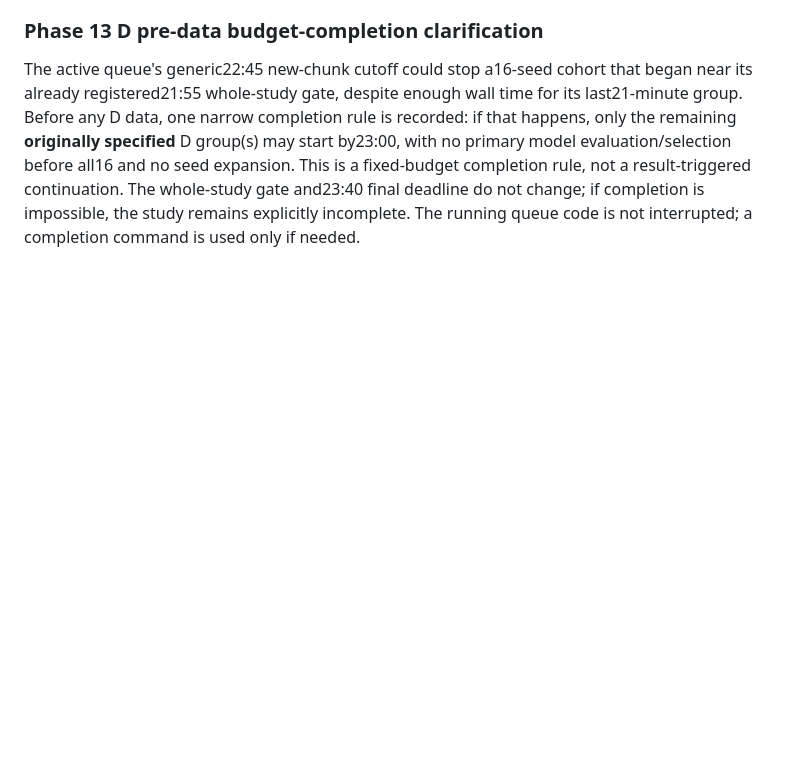
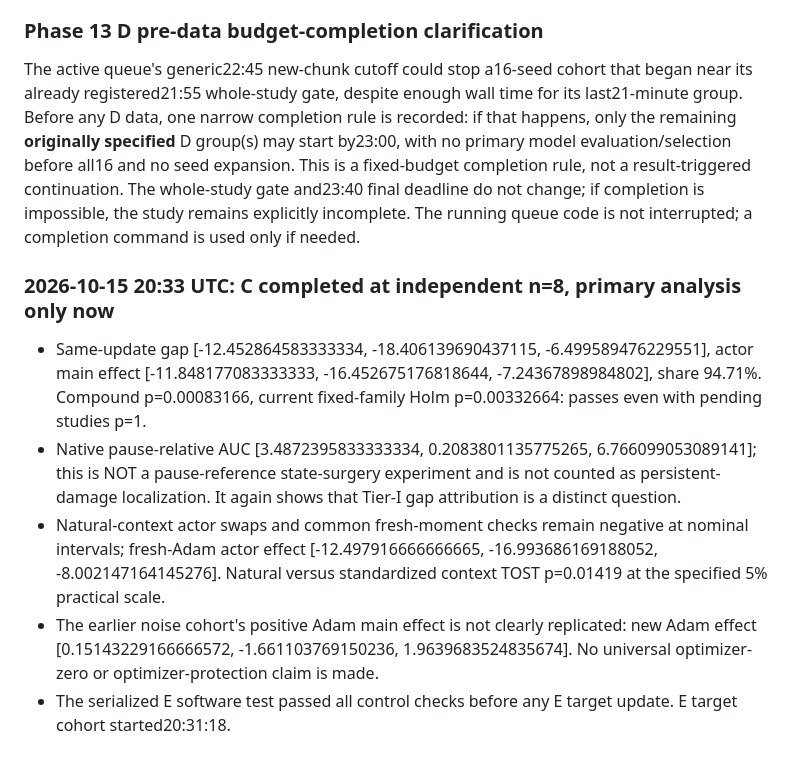
Before and after one commit to Nityahapani/rlearlydamage, a Markdown page: LOG.md, the part around the change. GitHub-like rendering; blank space fills up the shorter version.

Commit message:
C interpretation: independent Tier-I replication, no beyond-time-harm claim; prior optimizer benefit not assumed

```diff
--- a/LOG.md
+++ b/LOG.md
@@ -1597,3 +1597,10 @@ The full planned factorials also permit optimizer effects conditional on actor s
 
 ### Phase 13 D pre-data budget-completion clarification
 The active queue's generic22:45 new-chunk cutoff could stop a16-seed cohort that began near its already registered21:55 whole-study gate, despite enough wall time for its last21-minute group. Before any D data, one narrow completion rule is recorded: if that happens, only the remaining **originally specified** D group(s) may start by23:00, with no primary model evaluation/selection before all16 and no seed expansion. This is a fixed-budget completion rule, not a result-triggered continuation. The whole-study gate and23:40 final deadline do not change; if completion is impossible, the study remains explicitly incomplete. The running queue code is not interrupted; a completion command is used only if needed.
+
+### 2026-10-15 20:33 UTC: C completed at independent n=8, primary analysis only now
+- Same-update gap [-12.452864583333334, -18.406139690437115, -6.499589476229551], actor main effect [-11.848177083333333, -16.452675176818644, -7.24367898984802], share 94.71%. Compound p=0.00083166, current fixed-family Holm p=0.00332664: passes even with pending studies p=1.
+- Native pause-relative AUC [3.4872395833333334, 0.2083801135775265, 6.766099053089141]; this is NOT a pause-reference state-surgery experiment and is not counted as persistent-damage localization. It again shows that Tier-I gap attribution is a distinct question.
+- Natural-context actor swaps and common fresh-moment checks remain negative at nominal intervals; fresh-Adam actor effect [-12.497916666666665, -16.993686169188052, -8.002147164145276]. Natural versus standardized context TOST p=0.01419 at the specified 5% practical scale.
+- The earlier noise cohort's positive Adam main effect is not clearly replicated: new Adam effect [0.15143229166666572, -1.661103769150236, 1.9639683524835674]. No universal optimizer-zero or optimizer-protection claim is made.
+- The serialized E software test passed all control checks before any E target update. E target cohort started20:31:18.
```
